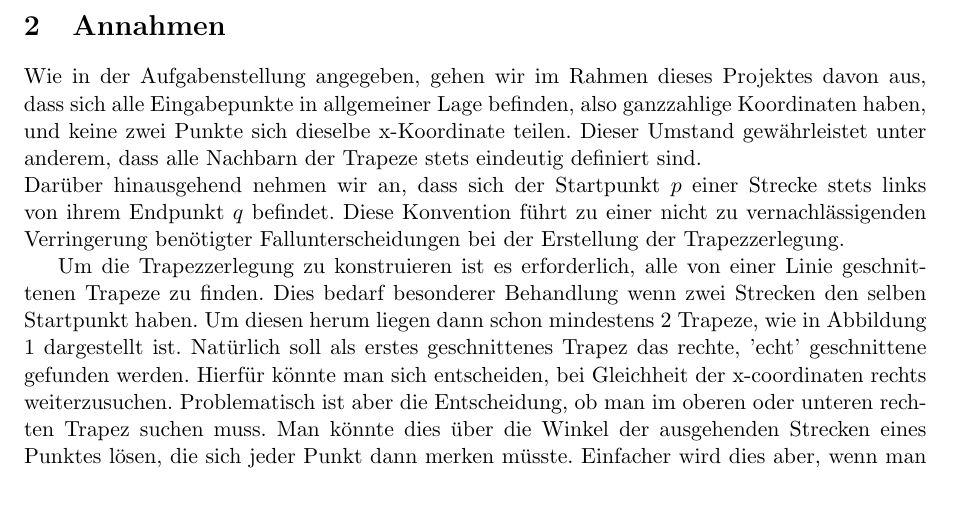
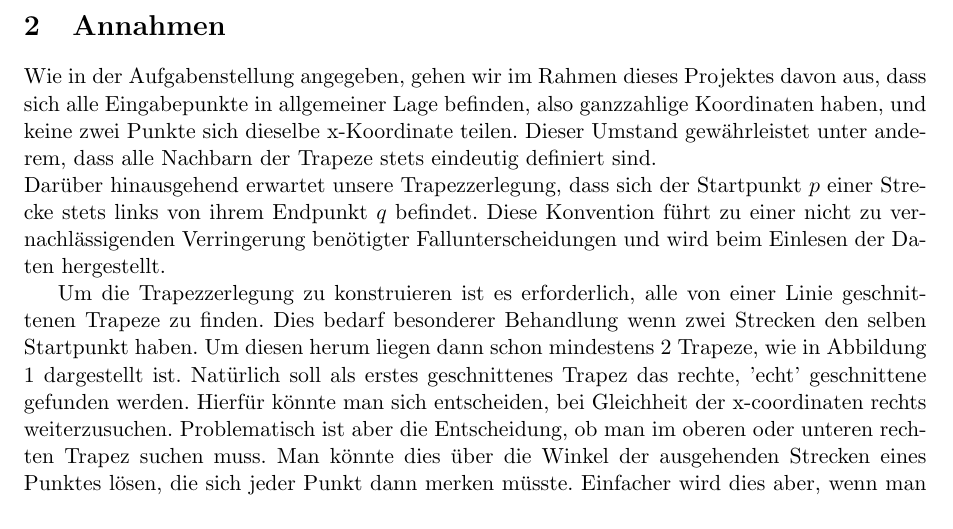
Before and after one commit to chris-code/AlGeo-Projekt, a LaTeX document (doc/Report.tex): part of page 1 of 8, cut so that both start at the same text, the shorter picture padded with empty space. Compiled offline with pdfLaTeX.

Commit message:
Rendered the statement about a line's relative p and q position more clearly.

```diff
--- a/doc/Report.tex
+++ b/doc/Report.tex
@@ -59,7 +59,7 @@ Da die Programmiersprache Python 3 eine Vielzahl von komfortablen Datenstrukture
 \section{Annahmen}
 
 Wie in der Aufgabenstellung angegeben, gehen wir im Rahmen dieses Projektes davon aus, dass sich alle Eingabepunkte in allgemeiner Lage befinden, also ganzzahlige Koordinaten haben, und keine zwei Punkte sich dieselbe x-Koordinate teilen. Dieser Umstand gewährleistet unter anderem, dass alle Nachbarn der Trapeze stets eindeutig definiert sind.\\
-Darüber hinausgehend nehmen wir an, dass sich der Startpunkt $p$ einer Strecke stets links von ihrem Endpunkt $q$ befindet. Diese Konvention führt zu einer nicht zu vernachlässigenden Verringerung benötigter Fallunterscheidungen bei der Erstellung der Trapezzerlegung.
+Darüber hinausgehend erwartet unsere Trapezzerlegung, dass sich der Startpunkt $p$ einer Strecke stets links von ihrem Endpunkt $q$ befindet. Diese Konvention führt zu einer nicht zu vernachlässigenden Verringerung benötigter Fallunterscheidungen und wird beim Einlesen der Daten hergestellt.
 
 Um die Trapezzerlegung zu konstruieren ist es erforderlich, alle von einer Linie geschnittenen Trapeze zu finden. Dies bedarf besonderer Behandlung wenn zwei Strecken den selben Startpunkt haben. Um diesen herum liegen dann schon mindestens $2$ Trapeze, wie in Abbildung \ref{fig:intersected-trapezoids} dargestellt ist. Natürlich soll als erstes geschnittenes Trapez das rechte, 'echt' geschnittene gefunden werden. Hierfür könnte man sich entscheiden, bei Gleichheit der x-coordinaten rechts weiterzusuchen. Problematisch ist aber die Entscheidung, ob man im oberen oder unteren rechten Trapez suchen muss. Man könnte dies über die Winkel der ausgehenden Strecken eines Punktes lösen, die sich jeder Punkt dann merken müsste. Einfacher wird dies aber, wenn man ein minimales Verhältnis von Abstand der Punkte der Zerlegung zu Länge der Strecken annimmt. Dann kann man einfach nach einem Punkt suchen, der auf der Strecke minimal hinter dem Startpunkt liegt, was in der Abbildung \ref{fig:intersected-trapezoids} durch ein Kreuz angedeutet ist. Für diese vereinfachte Variante haben wir uns entschieden.
 \begin{figure}[h!]
```
